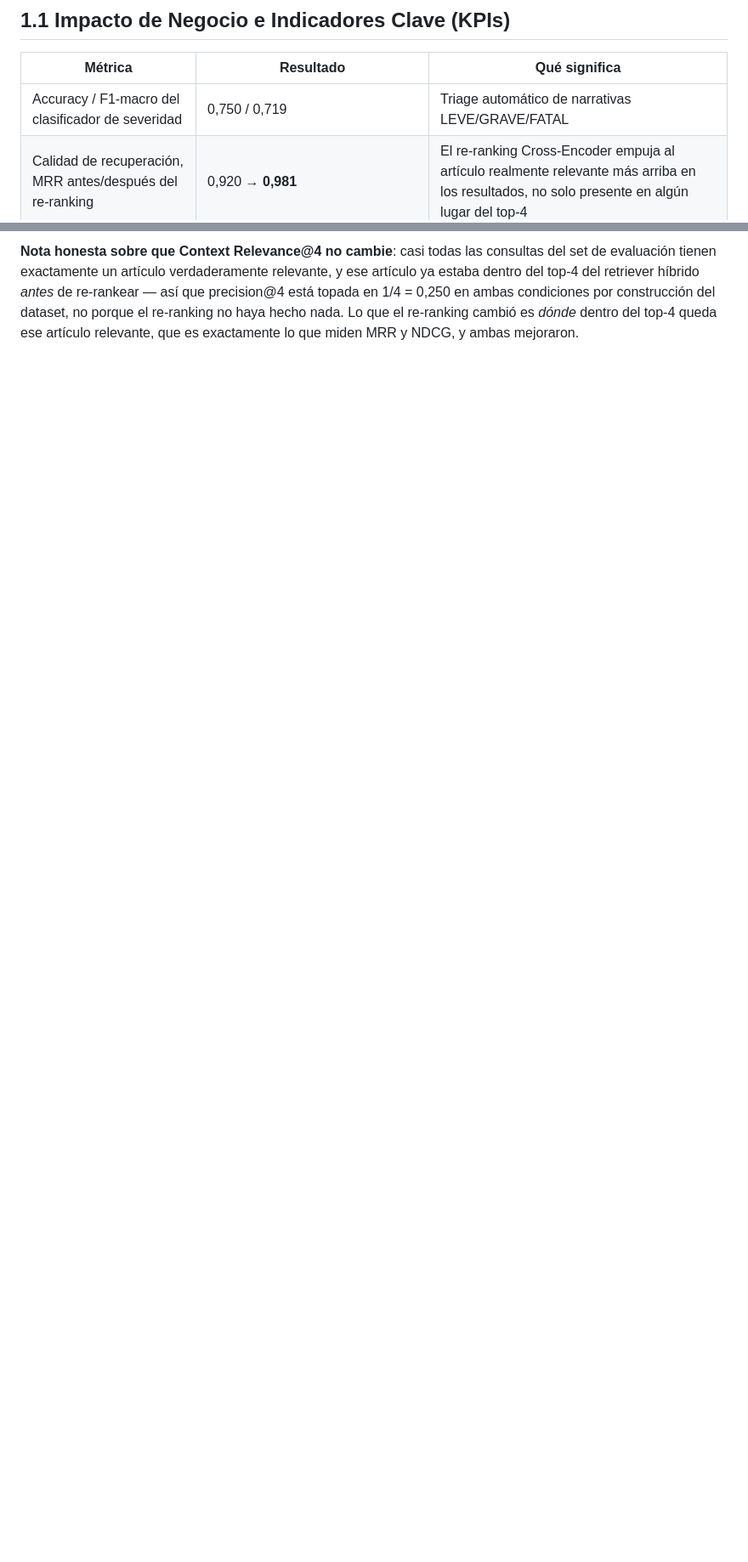
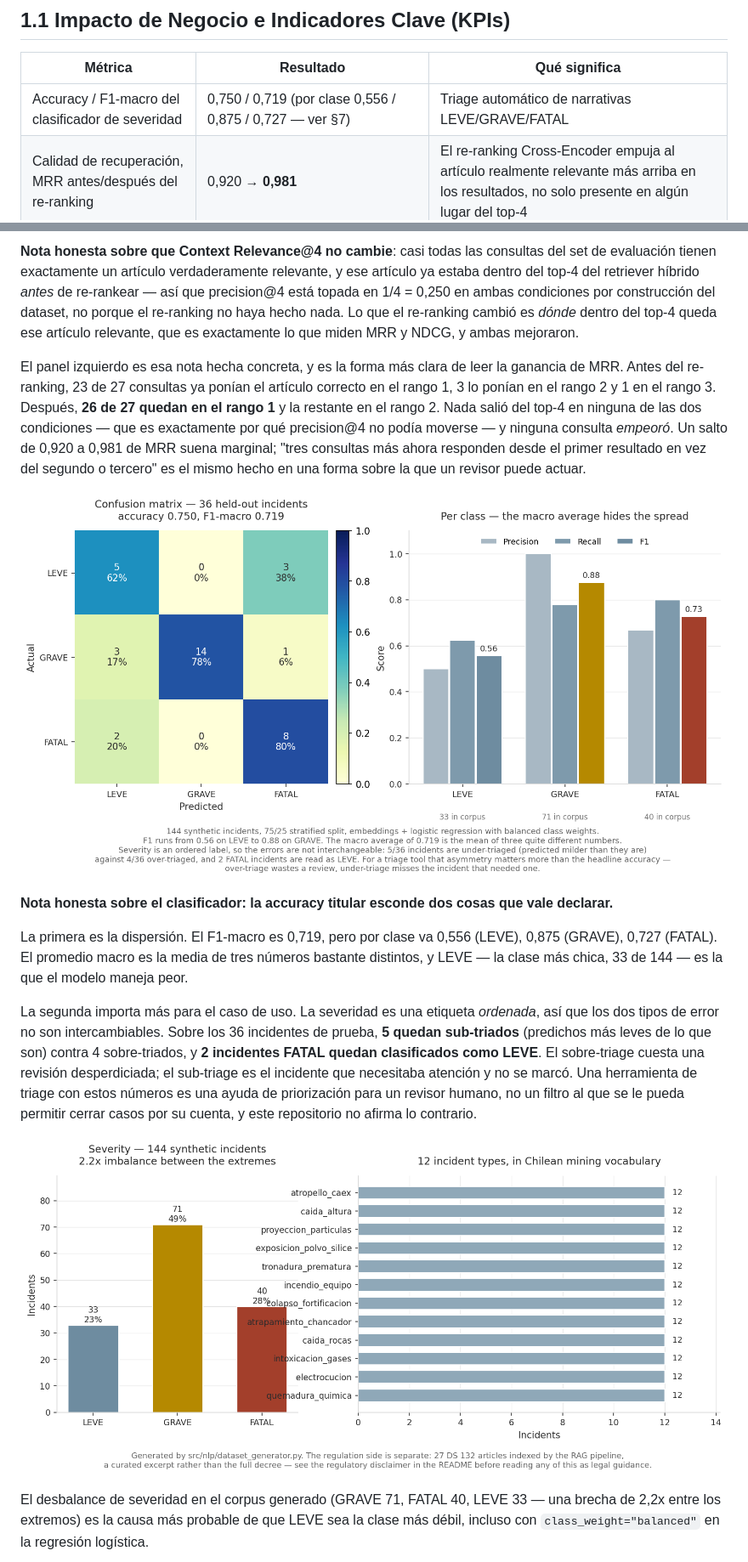
Before and after one commit to Rxyxs/rag-seguridad-minera-chile, a Markdown page: README.es.md, 2 parts joined by grey strips. Shown: that part at 85% size. Rendered like a GitHub page; pictures changed too: outputs/figures/corpus_composition.png (added), outputs/figures/severity_classifier.png (added); blank space fills up the shorter version.

```diff
--- a/README.es.md
+++ b/README.es.md
@@ -35,7 +35,7 @@ Este proyecto automatiza ambas tareas: un clasificador de texto entrenado sobre
 
 | Métrica | Resultado | Qué significa |
 |---|---|---|
-| Accuracy / F1-macro del clasificador de severidad | 0,750 / 0,719 | Triage automático de narrativas LEVE/GRAVE/FATAL |
+| Accuracy / F1-macro del clasificador de severidad | 0,750 / 0,719 (por clase 0,556 / 0,875 / 0,727 — ver §7) | Triage automático de narrativas LEVE/GRAVE/FATAL |
 | Calidad de recuperación, MRR antes/después del re-ranking | 0,920 → **0,981** | El re-ranking Cross-Encoder empuja al artículo realmente relevante más arriba en los resultados, no solo presente en algún lugar del top-4 |
 | Calidad de recuperación, NDCG@4 antes/después del re-ranking | 0,940 → **0,986** | Mejora de calidad de ranking, medida contra un set de evaluación de 27 consultas etiquetadas a mano |
 | Citation Faithfulness (modo extractivo) | 0,985 | Métrica construida a medida evitando un LLM-juez, ya que todo el pipeline funciona 100% sin un LLM externo |
@@ -262 +265,16 @@ Todos los números a continuación fueron producidos ejecutando realmente los sc
 **Nota honesta sobre que Context Relevance@4 no cambie**: casi todas las consultas del set de evaluación tienen exactamente un artículo verdaderamente relevante, y ese artículo ya estaba dentro del top-4 del retriever híbrido *antes* de re-rankear — así que precision@4 está topada en 1/4 = 0,250 en ambas condiciones por construcción del dataset, no porque el re-ranking no haya hecho nada. Lo que el re-ranking cambió es *dónde* dentro del top-4 queda ese artículo relevante, que es exactamente lo que miden MRR y NDCG, y ambas mejoraron.
+
+El panel izquierdo es esa nota hecha concreta, y es la forma más clara de leer la ganancia de MRR. Antes del re-ranking, 23 de 27 consultas ya ponían el artículo correcto en el rango 1, 3 lo ponían en el rango 2 y 1 en el rango 3. Después, **26 de 27 quedan en el rango 1** y la restante en el rango 2. Nada salió del top-4 en ninguna de las dos condiciones — que es exactamente por qué precision@4 no podía moverse — y ninguna consulta *empeoró*. Un salto de 0,920 a 0,981 de MRR suena marginal; "tres consultas más ahora responden desde el primer resultado en vez del segundo o tercero" es el mismo hecho en una forma sobre la que un revisor puede actuar.
+
+![Clasificador de severidad: matriz de confusión y métricas por clase](outputs/figures/severity_classifier.png)
+
+**Nota honesta sobre el clasificador: la accuracy titular esconde dos cosas que vale declarar.**
+
+La primera es la dispersión. El F1-macro es 0,719, pero por clase va 0,556 (LEVE), 0,875 (GRAVE), 0,727 (FATAL). El promedio macro es la media de tres números bastante distintos, y LEVE — la clase más chica, 33 de 144 — es la que el modelo maneja peor.
+
+La segunda importa más para el caso de uso. La severidad es una etiqueta *ordenada*, así que los dos tipos de error no son intercambiables. Sobre los 36 incidentes de prueba, **5 quedan sub-triados** (predichos más leves de lo que son) contra 4 sobre-triados, y **2 incidentes FATAL quedan clasificados como LEVE**. El sobre-triage cuesta una revisión desperdiciada; el sub-triage es el incidente que necesitaba atención y no se marcó. Una herramienta de triage con estos números es una ayuda de priorización para un revisor humano, no un filtro al que se le pueda permitir cerrar casos por su cuenta, y este repositorio no afirma lo contrario.
+
+![Composición del corpus: distribución de severidad y tipos de incidente](outputs/figures/corpus_composition.png)
+
+El desbalance de severidad en el corpus generado (GRAVE 71, FATAL 40, LEVE 33 — una brecha de 2,2x entre los extremos) es la causa más probable de que LEVE sea la clase más débil, incluso con `class_weight="balanced"` en la regresión logística.
+
```
Also changed, not shown: other parts of README.es.md (+6 -0 lines), README.md (+22 -1 lines), outputs/figures/citation_faithfulness.png (added), outputs/figures/reranking_rank_shift.png (added), 1 other file.
